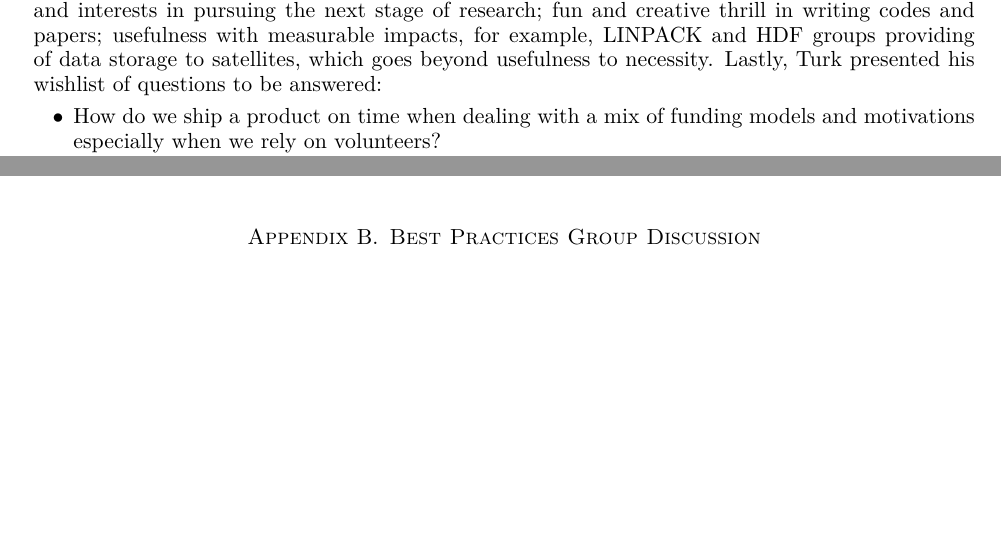
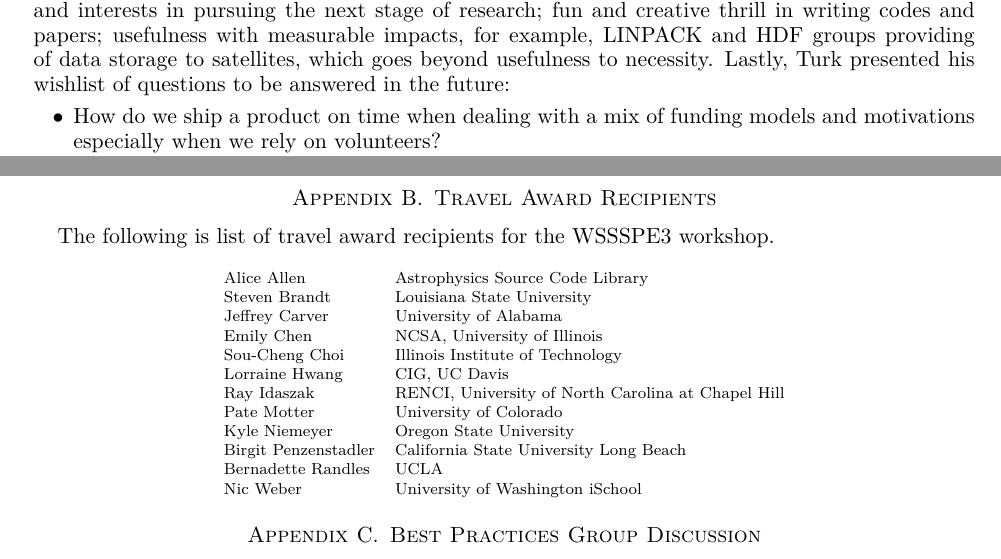
Before and after one commit to WSSSPE/meetings, a LaTeX paper (WSSSPE3/report/WSSSPE3_review.tex, which reads WSSSPE3/report/awardees.tex): two parts of pages 5 and 13 of 22 before the commit and two parts of pages 5 and 14 of 22 after it, joined at a grey line, cut so that both start at the same text, the shorter picture padded with empty space. Compiled offline with pdfLaTeX.

Commit message:
Add travel awardees.

```diff
--- a/WSSSPE3/report/WSSSPE3_review.tex
+++ b/WSSSPE3/report/WSSSPE3_review.tex
@@ -432,7 +432,7 @@ software: devotion to science and interests in pursuing the next stage of
 research; fun and creative thrill in writing codes and papers; usefulness with
 measurable impacts, for example, LINPACK and HDF groups providing of data
 storage to satellites, which goes beyond usefulness to necessity. Lastly, Turk
-presented his wishlist of questions to be answered:
+presented his wishlist of questions to be answered in the future:
 %
 \begin{itemize}
 
@@ -696,6 +696,19 @@ The following is list of participants registered for the WSSSPE3 workshop.
 \end{longtable}
 }
 
+%%%%%%%%%%%%%%%%%%%%%%%%%%%%%%%%%%%%%%%%%%%%%%%%%%%%%%%%%%%%
+\section{Travel Award Recipients}  \label{sec:awardees}
+%%%%%%%%%%%%%%%%%%%%%%%%%%%%%%%%%%%%%%%%%%%%%%%%%%%%%%%%%%%%
+%\todo{Do we want email addresses here?}
+The following is list of travel award recipients for the WSSSPE3 workshop.
+
+{\scriptsize
+\begin{longtable}{lll}
+\input{awardees}
+\end{longtable}
+}
+
+
 \input{wg_appendix_best_practices}
 \input{wg_appendix_funding_spec_expert}
 %\input{wg_appendix_catalogs}
--- /dev/null
+++ b/WSSSPE3/report/awardees.tex
@@ -0,0 +1,16 @@
+Alice Allen & Astrophysics Source Code Library\\
+Steven Brandt &  Louisiana State University\\
+Jeffrey Carver &  University of Alabama\\
+Emily Chen & NCSA, University of Illinois\\
+Sou-Cheng Choi &  Illinois Institute of Technology\\
+%Yuhan Ding &  Illinois Institute of Technology\\
+Lorraine Hwang &  CIG,  UC Davis\\
+Ray Idaszak &  RENCI, University of North Carolina at Chapel Hill\\
+%Frank Löffler &  Louisiana State University\\
+%Abigail Cabunoc Mayes &  Mozilla Science Lab\\
+Pate Motter &  University of Colorado\\
+Kyle Niemeyer &  Oregon State University\\
+Birgit Penzenstadler &  California State University Long Beach\\
+Bernadette Randles &  UCLA\\
+%Ilian Todorov &  STFC Daresbury Laboratory\\
+Nic Weber &  University of Washington iSchool
```
